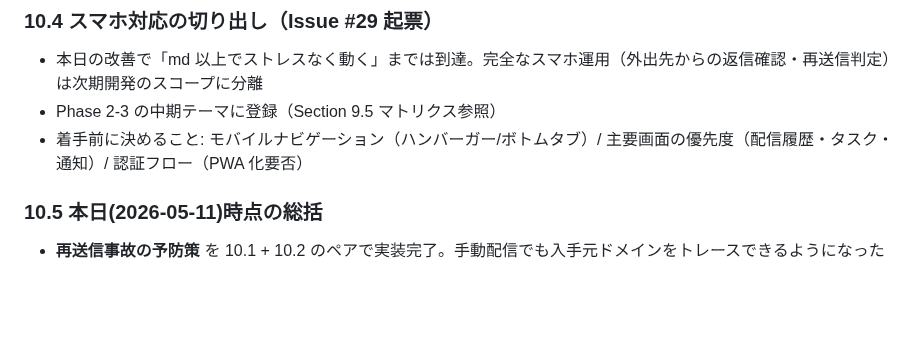
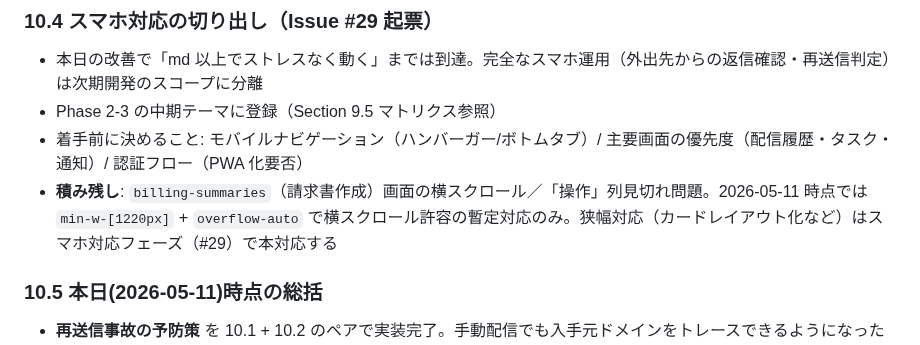
Before and after one commit to shintomish/sales_support, a Markdown page: docs/050_pm_plan.md, the part around the change. Drawn GitHub-style; blank space fills up the shorter version.

Commit message:
docs: PM計画書に billing-summaries 横スクロール先送り(#29)を追記
- 10.4 スマホ対応 切り出しに「積み残し」項を追加
- 2026-05-11 時点は min-w-[1220px] + overflow-auto の暫定対応のみ
- 狭幅対応（カードレイアウト化など）は Issue #29 で本対応

Co-Authored-By: Claude Opus 4.6 <noreply@anthropic.com>

```diff
--- a/docs/050_pm_plan.md
+++ b/docs/050_pm_plan.md
@@ -309,6 +309,7 @@ Assertions: 216
 - 本日の改善で「md 以上でストレスなく動く」までは到達。完全なスマホ運用（外出先からの返信確認・再送信判定）は次期開発のスコープに分離
 - Phase 2-3 の中期テーマに登録（Section 9.5 マトリクス参照）
 - 着手前に決めること: モバイルナビゲーション（ハンバーガー/ボトムタブ）/ 主要画面の優先度（配信履歴・タスク・通知）/ 認証フロー（PWA 化要否）
+- **積み残し**: `billing-summaries`（請求書作成）画面の横スクロール／「操作」列見切れ問題。2026-05-11 時点では `min-w-[1220px]` + `overflow-auto` で横スクロール許容の暫定対応のみ。狭幅対応（カードレイアウト化など）はスマホ対応フェーズ（#29）で本対応する
 
 ### 10.5 本日(2026-05-11)時点の総括
 
```
